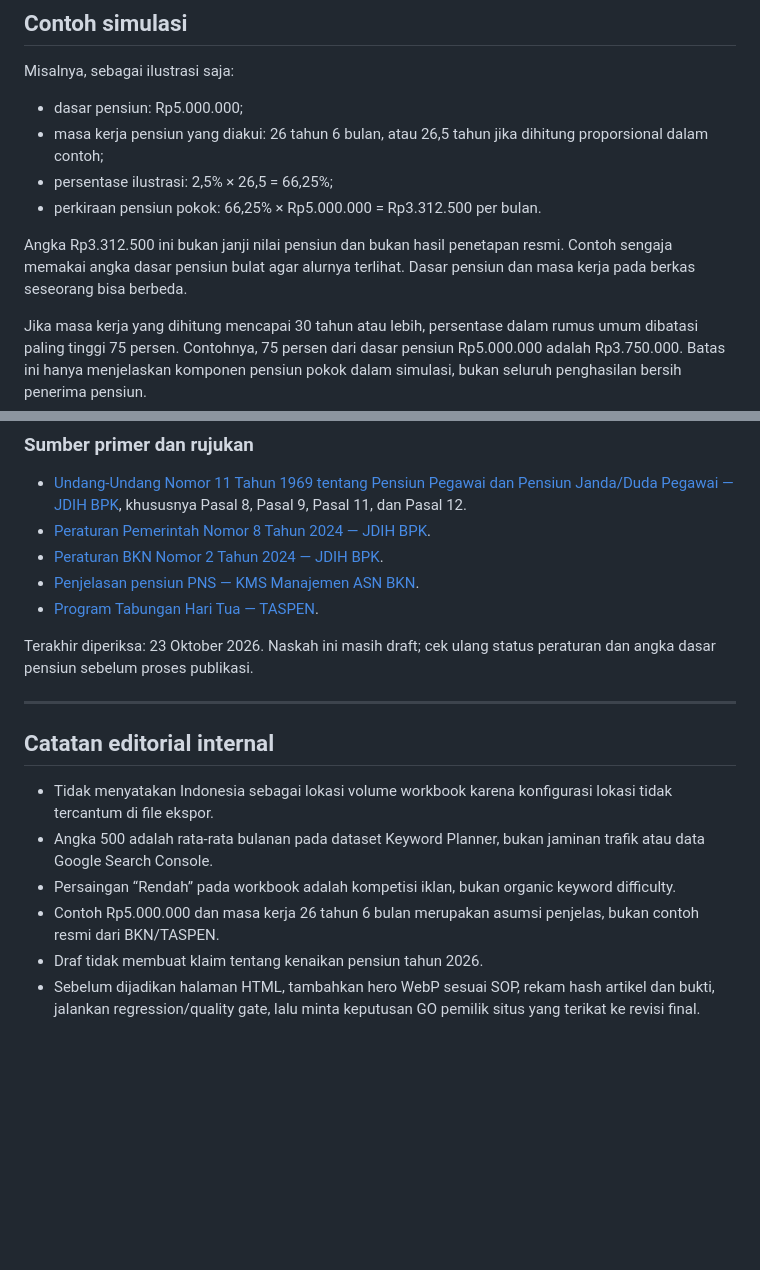
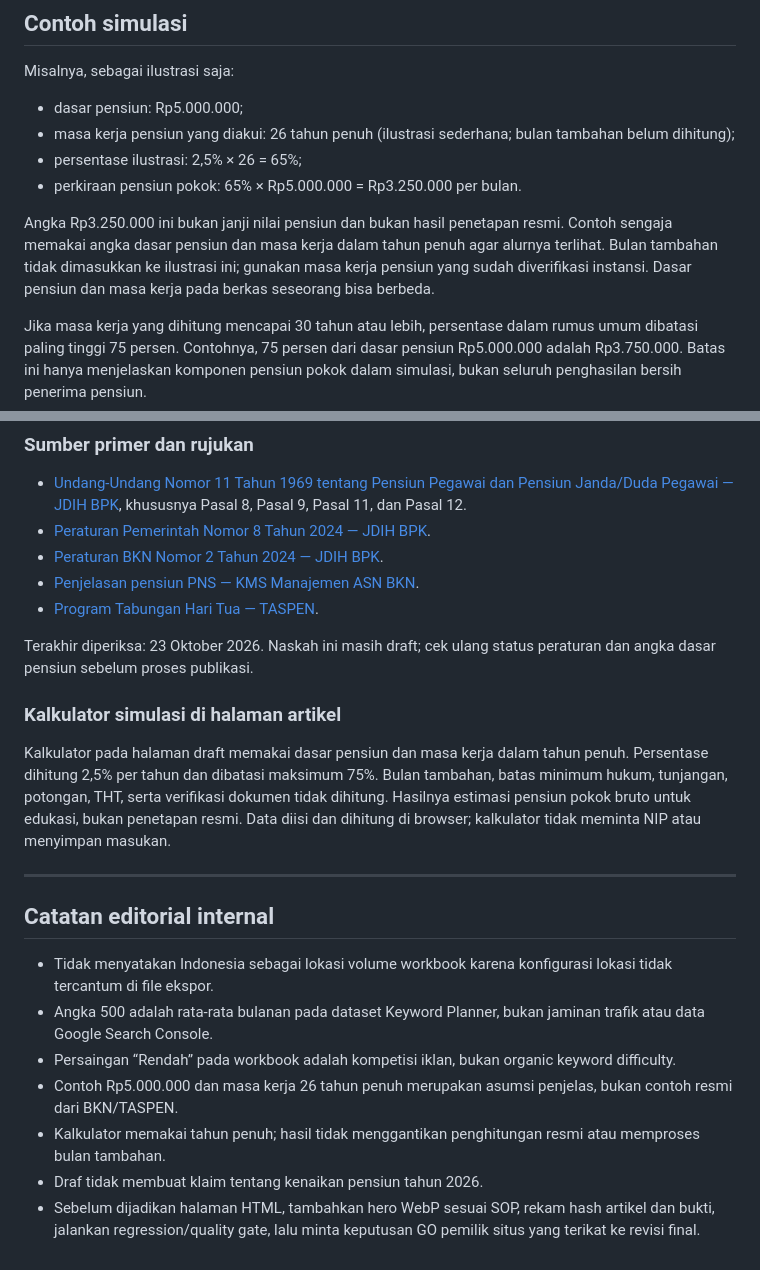
Before and after one commit to wiztechid/asnpemda, a Markdown page: research/drafts/cara-menghitung-gaji-pensiun-pns.md, 2 parts joined by grey strips. Drawn GitHub-style; blank space fills up the shorter version.

Commit message:
Add calculator behavior and clarify year-based example

```diff
--- a/research/drafts/cara-menghitung-gaji-pensiun-pns.md
+++ b/research/drafts/cara-menghitung-gaji-pensiun-pns.md
@@ -38,11 +38,11 @@ Masa kerja yang digunakan dalam perhitungan paling banyak setara 30 tahun untuk
 Misalnya, sebagai ilustrasi saja:
 
 - dasar pensiun: Rp5.000.000;
-- masa kerja pensiun yang diakui: 26 tahun 6 bulan, atau 26,5 tahun jika dihitung proporsional dalam contoh;
-- persentase ilustrasi: 2,5% × 26,5 = 66,25%;
-- perkiraan pensiun pokok: 66,25% × Rp5.000.000 = Rp3.312.500 per bulan.
+- masa kerja pensiun yang diakui: 26 tahun penuh (ilustrasi sederhana; bulan tambahan belum dihitung);
+- persentase ilustrasi: 2,5% × 26 = 65%;
+- perkiraan pensiun pokok: 65% × Rp5.000.000 = Rp3.250.000 per bulan.
 
-Angka Rp3.312.500 ini bukan janji nilai pensiun dan bukan hasil penetapan resmi. Contoh sengaja memakai angka dasar pensiun bulat agar alurnya terlihat. Dasar pensiun dan masa kerja pada berkas seseorang bisa berbeda.
+Angka Rp3.250.000 ini bukan janji nilai pensiun dan bukan hasil penetapan resmi. Contoh sengaja memakai angka dasar pensiun dan masa kerja dalam tahun penuh agar alurnya terlihat. Bulan tambahan tidak dimasukkan ke ilustrasi ini; gunakan masa kerja pensiun yang sudah diverifikasi instansi. Dasar pensiun dan masa kerja pada berkas seseorang bisa berbeda.
 
 Jika masa kerja yang dihitung mencapai 30 tahun atau lebih, persentase dalam rumus umum dibatasi paling tinggi 75 persen. Contohnya, 75 persen dari dasar pensiun Rp5.000.000 adalah Rp3.750.000. Batas ini hanya menjelaskan komponen pensiun pokok dalam simulasi, bukan seluruh penghasilan bersih penerima pensiun.
 
@@ -115,6 +115,10 @@ THT berbeda dari pensiun bulanan. Rincian manfaat mengikuti program dan perhitun
 
 Terakhir diperiksa: 23 Oktober 2026. Naskah ini masih draft; cek ulang status peraturan dan angka dasar pensiun sebelum proses publikasi.
 
+### Kalkulator simulasi di halaman artikel
+
+Kalkulator pada halaman draft memakai dasar pensiun dan masa kerja dalam tahun penuh. Persentase dihitung 2,5% per tahun dan dibatasi maksimum 75%. Bulan tambahan, batas minimum hukum, tunjangan, potongan, THT, serta verifikasi dokumen tidak dihitung. Hasilnya estimasi pensiun pokok bruto untuk edukasi, bukan penetapan resmi. Data diisi dan dihitung di browser; kalkulator tidak meminta NIP atau menyimpan masukan.
+
 ---
 
 ## Catatan editorial internal
@@ -122,6 +126,7 @@ Terakhir diperiksa: 23 Oktober 2026. Naskah ini masih draft; cek ulang status pe
 - Tidak menyatakan Indonesia sebagai lokasi volume workbook karena konfigurasi lokasi tidak tercantum di file ekspor.
 - Angka 500 adalah rata-rata bulanan pada dataset Keyword Planner, bukan jaminan trafik atau data Google Search Console.
 - Persaingan “Rendah” pada workbook adalah kompetisi iklan, bukan organic keyword difficulty.
-- Contoh Rp5.000.000 dan masa kerja 26 tahun 6 bulan merupakan asumsi penjelas, bukan contoh resmi dari BKN/TASPEN.
+- Contoh Rp5.000.000 dan masa kerja 26 tahun penuh merupakan asumsi penjelas, bukan contoh resmi dari BKN/TASPEN.
+- Kalkulator memakai tahun penuh; hasil tidak menggantikan penghitungan resmi atau memproses bulan tambahan.
 - Draf tidak membuat klaim tentang kenaikan pensiun tahun 2026.
 - Sebelum dijadikan halaman HTML, tambahkan hero WebP sesuai SOP, rekam hash artikel dan bukti, jalankan regression/quality gate, lalu minta keputusan GO pemilik situs yang terikat ke revisi final.
```
